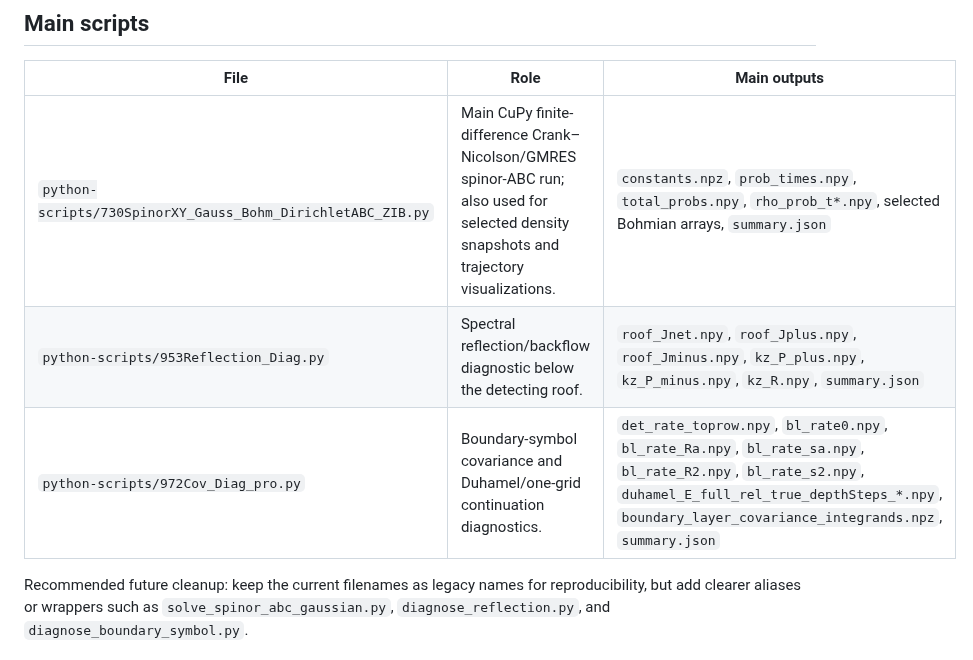
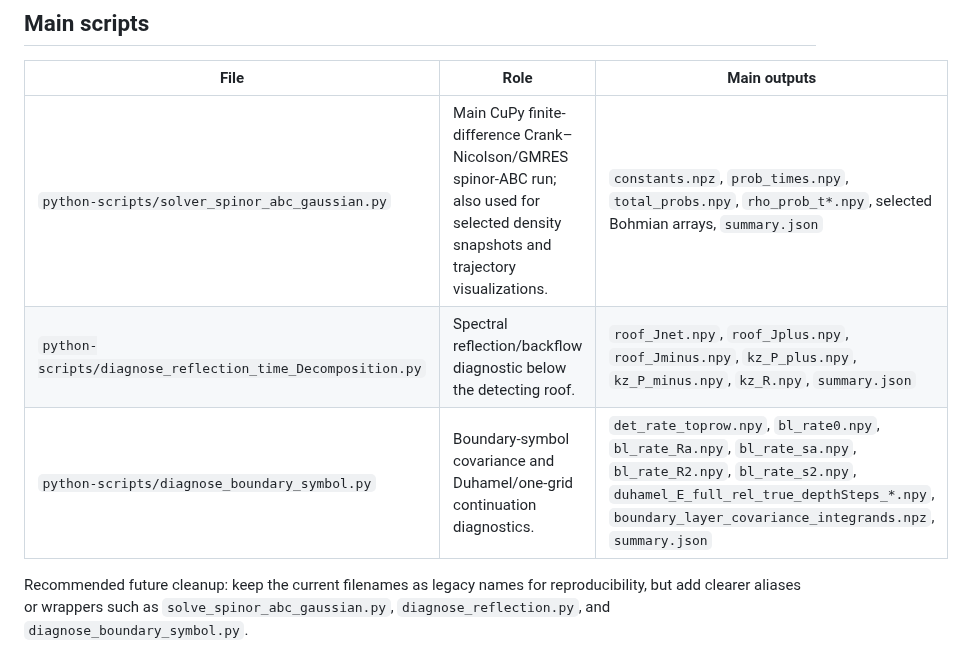
Before and after one commit to jloOop/Boundary-Spin-Momentum-Filtering-Data, a Markdown page: README.md, the part around the change. Drawn GitHub-style.

```diff
--- a/README.md
+++ b/README.md
@@ -98,9 +98,9 @@ reproducibility/
 
 | File | Role | Main outputs |
 |---|---|---|
-| `python-scripts/730SpinorXY_Gauss_Bohm_DirichletABC_ZIB.py` | Main CuPy finite-difference Crank–Nicolson/GMRES spinor-ABC run; also used for selected density snapshots and trajectory visualizations. | `constants.npz`, `prob_times.npy`, `total_probs.npy`, `rho_prob_t*.npy`, selected Bohmian arrays, `summary.json` |
-| `python-scripts/953Reflection_Diag.py` | Spectral reflection/backflow diagnostic below the detecting roof. | `roof_Jnet.npy`, `roof_Jplus.npy`, `roof_Jminus.npy`, `kz_P_plus.npy`, `kz_P_minus.npy`, `kz_R.npy`, `summary.json` |
-| `python-scripts/972Cov_Diag_pro.py` | Boundary-symbol covariance and Duhamel/one-grid continuation diagnostics. | `det_rate_toprow.npy`, `bl_rate0.npy`, `bl_rate_Ra.npy`, `bl_rate_sa.npy`, `bl_rate_R2.npy`, `bl_rate_s2.npy`, `duhamel_E_full_rel_true_depthSteps_*.npy`, `boundary_layer_covariance_integrands.npz`, `summary.json` |
+| `python-scripts/solver_spinor_abc_gaussian.py` | Main CuPy finite-difference Crank–Nicolson/GMRES spinor-ABC run; also used for selected density snapshots and trajectory visualizations. | `constants.npz`, `prob_times.npy`, `total_probs.npy`, `rho_prob_t*.npy`, selected Bohmian arrays, `summary.json` |
+| `python-scripts/diagnose_reflection_time_Decomposition.py` | Spectral reflection/backflow diagnostic below the detecting roof. | `roof_Jnet.npy`, `roof_Jplus.npy`, `roof_Jminus.npy`, `kz_P_plus.npy`, `kz_P_minus.npy`, `kz_R.npy`, `summary.json` |
+| `python-scripts/diagnose_boundary_symbol.py` | Boundary-symbol covariance and Duhamel/one-grid continuation diagnostics. | `det_rate_toprow.npy`, `bl_rate0.npy`, `bl_rate_Ra.npy`, `bl_rate_sa.npy`, `bl_rate_R2.npy`, `bl_rate_s2.npy`, `duhamel_E_full_rel_true_depthSteps_*.npy`, `boundary_layer_covariance_integrands.npz`, `summary.json` |
 
 Recommended future cleanup: keep the current filenames as legacy names for reproducibility, but add clearer aliases or wrappers such as `solve_spinor_abc_gaussian.py`, `diagnose_reflection.py`, and `diagnose_boundary_symbol.py`.
 
```
